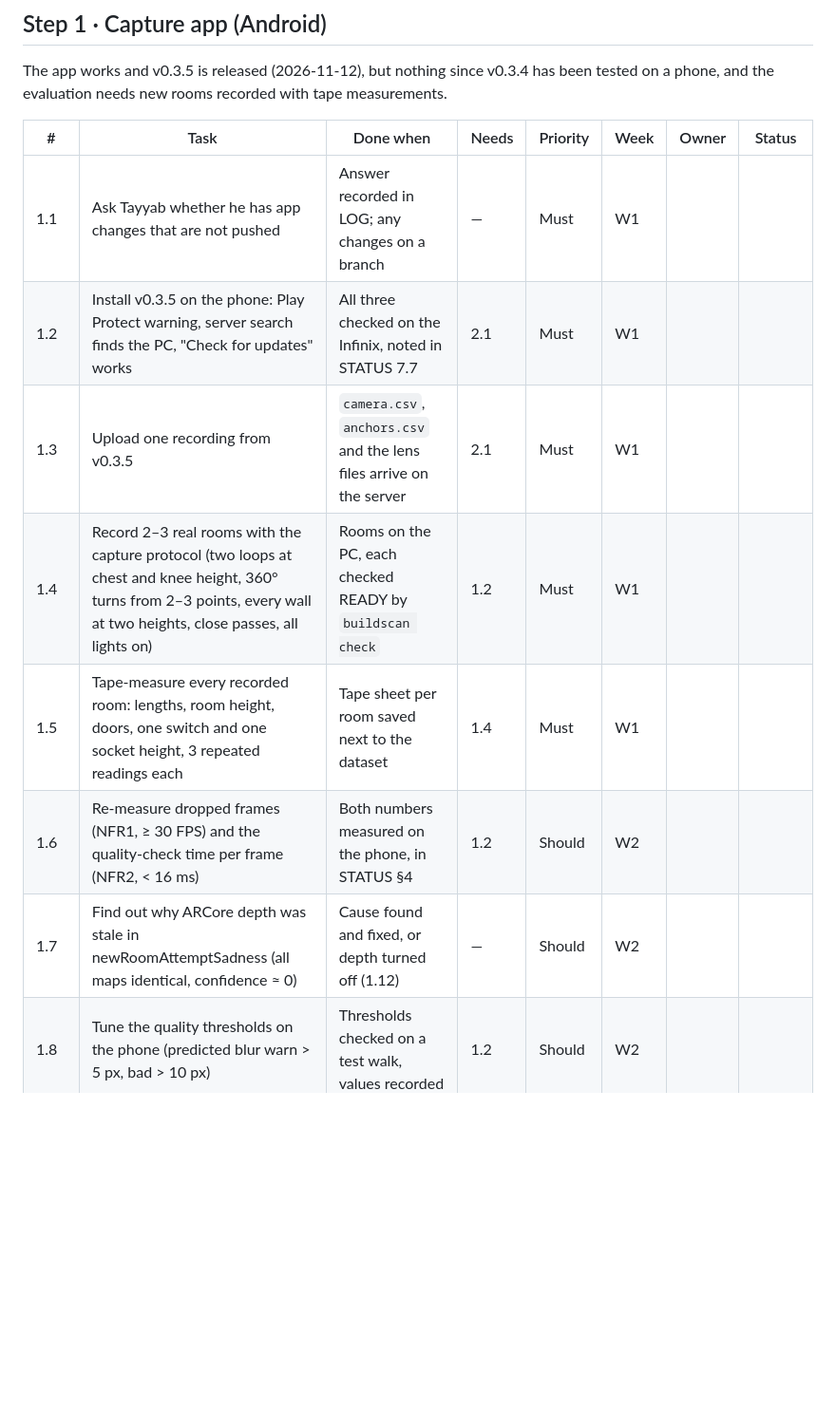
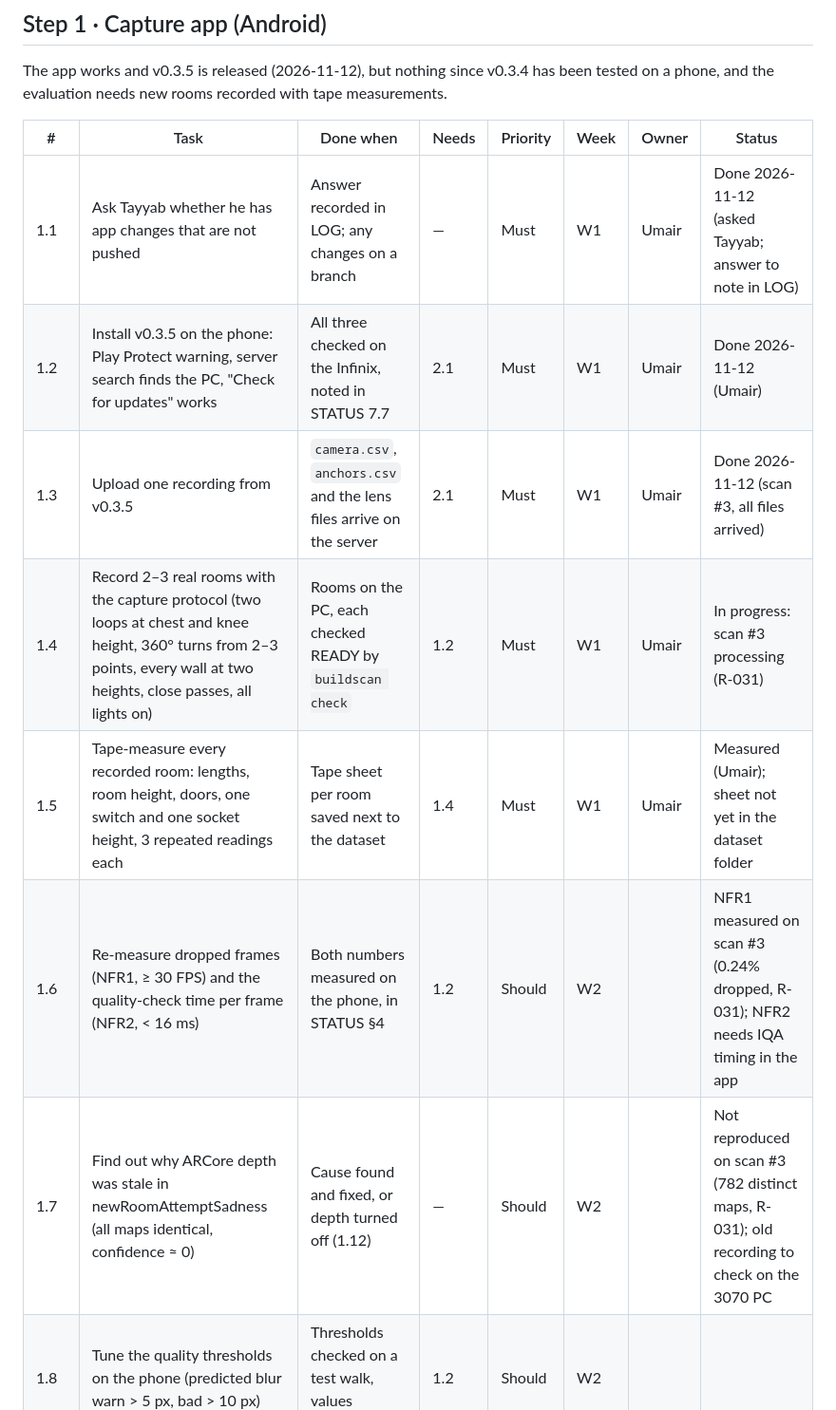
Before and after one commit to Umairishuman/BuildScan3D, a Markdown page: docs/progress/COMPLETION_PLAN.md, the part around the change. Shown at 95% size. Rendered like a GitHub page; blank space fills up the shorter version.

```diff
--- a/docs/progress/COMPLETION_PLAN.md
+++ b/docs/progress/COMPLETION_PLAN.md
@@ -28,13 +28,13 @@ evaluation needs new rooms recorded with tape measurements.
 
 | # | Task | Done when | Needs | Priority | Week | Owner | Status |
 | --- | --- | --- | --- | --- | --- | --- | --- |
-| 1.1 | Ask Tayyab whether he has app changes that are not pushed | Answer recorded in LOG; any changes on a branch | — | Must | W1 |  |  |
-| 1.2 | Install v0.3.5 on the phone: Play Protect warning, server search finds the PC, "Check for updates" works | All three checked on the Infinix, noted in STATUS 7.7 | 2.1 | Must | W1 |  |  |
-| 1.3 | Upload one recording from v0.3.5 | `camera.csv`, `anchors.csv` and the lens files arrive on the server | 2.1 | Must | W1 |  |  |
-| 1.4 | Record 2–3 real rooms with the capture protocol (two loops at chest and knee height, 360° turns from 2–3 points, every wall at two heights, close passes, all lights on) | Rooms on the PC, each checked READY by `buildscan check` | 1.2 | Must | W1 |  |  |
-| 1.5 | Tape-measure every recorded room: lengths, room height, doors, one switch and one socket height, 3 repeated readings each | Tape sheet per room saved next to the dataset | 1.4 | Must | W1 |  |  |
-| 1.6 | Re-measure dropped frames (NFR1, ≥ 30 FPS) and the quality-check time per frame (NFR2, < 16 ms) | Both numbers measured on the phone, in STATUS §4 | 1.2 | Should | W2 |  |  |
-| 1.7 | Find out why ARCore depth was stale in newRoomAttemptSadness (all maps identical, confidence ≈ 0) | Cause found and fixed, or depth turned off (1.12) | — | Should | W2 |  |  |
+| 1.1 | Ask Tayyab whether he has app changes that are not pushed | Answer recorded in LOG; any changes on a branch | — | Must | W1 | Umair | Done 2026-11-12 (asked Tayyab; answer to note in LOG) |
+| 1.2 | Install v0.3.5 on the phone: Play Protect warning, server search finds the PC, "Check for updates" works | All three checked on the Infinix, noted in STATUS 7.7 | 2.1 | Must | W1 | Umair | Done 2026-11-12 (Umair) |
+| 1.3 | Upload one recording from v0.3.5 | `camera.csv`, `anchors.csv` and the lens files arrive on the server | 2.1 | Must | W1 | Umair | Done 2026-11-12 (scan #3, all files arrived) |
+| 1.4 | Record 2–3 real rooms with the capture protocol (two loops at chest and knee height, 360° turns from 2–3 points, every wall at two heights, close passes, all lights on) | Rooms on the PC, each checked READY by `buildscan check` | 1.2 | Must | W1 | Umair | In progress: scan #3 processing (R-031) |
+| 1.5 | Tape-measure every recorded room: lengths, room height, doors, one switch and one socket height, 3 repeated readings each | Tape sheet per room saved next to the dataset | 1.4 | Must | W1 | Umair | Measured (Umair); sheet not yet in the dataset folder |
+| 1.6 | Re-measure dropped frames (NFR1, ≥ 30 FPS) and the quality-check time per frame (NFR2, < 16 ms) | Both numbers measured on the phone, in STATUS §4 | 1.2 | Should | W2 |  | NFR1 measured on scan #3 (0.24% dropped, R-031); NFR2 needs IQA timing in the app |
+| 1.7 | Find out why ARCore depth was stale in newRoomAttemptSadness (all maps identical, confidence ≈ 0) | Cause found and fixed, or depth turned off (1.12) | — | Should | W2 |  | Not reproduced on scan #3 (782 distinct maps, R-031); old recording to check on the 3070 PC |
 | 1.8 | Tune the quality thresholds on the phone (predicted blur warn > 5 px, bad > 10 px) | Thresholds checked on a test walk, values recorded | 1.2 | Should | W2 |  |  |
 | 1.9 | Coverage overlay and tier-2 guidance: show what is left to scan (ceiling, floor, depth holes, blur, dark, tracking) | Overlay tested on the phone | — | Should | W2 |  |  |
 | 1.10 | Download and preview the finished model on the phone | A processed scan opens on the phone | 2.4 | Should | W2 |  |  |
```
Also changed, not shown: docs/progress/TRAINING.md (+21 -0 lines).
